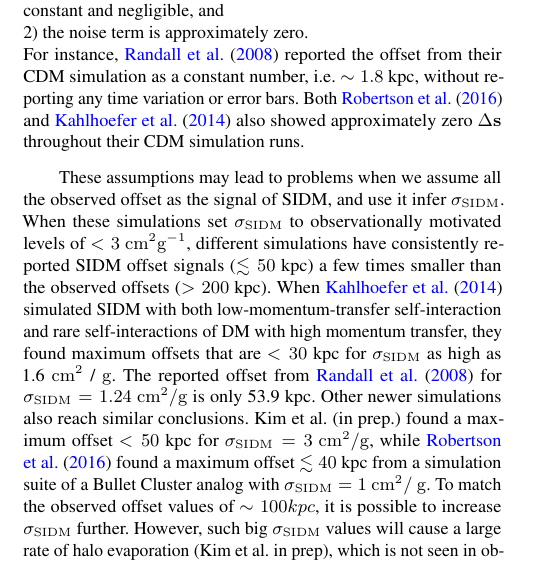
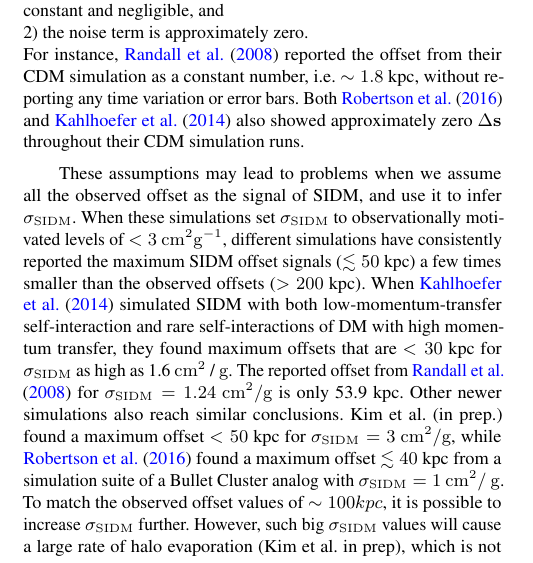
Before and after one commit to karenyyng/galaxy_DM_offset, a LaTeX paper (paper/galaxyDMoffset.tex, which reads paper/Chapters/chapter3.tex): part of one column of page 2 of 22, cut so that both start at the same text. Compiled offline with pdfLaTeX; an older LaTeX class or package is replaced by its successor.

Commit message:
Fix simulation comparison

```diff
--- a/paper/Chapters/chapter3.tex
+++ b/paper/Chapters/chapter3.tex
@@ -125,10 +125,10 @@ Both \cite{Robertson2016} and
 simulation runs.
 
 These assumptions may lead to problems when we assume all the observed offset
-as the signal of SIDM, and use it infer $\sigmaSIDM$.
+as the signal of SIDM, and use it to infer $\sigmaSIDM$.
 When these simulations set $\sigmaSIDM$ to observationally motivated
 levels of $< 3$ \centi\meter$^2 \gram^{-1}$,
-different simulations have consistently reported SIDM offset signals ($\lesssim
+different simulations have consistently reported the maximum SIDM offset signals ($\lesssim
 50$ kpc) a few times smaller than the observed offsets ($ > 200$ kpc).
 When \cite{Kahlhoefer14} simulated SIDM with both low-momentum-transfer
 self-interaction
```
Also changed, not shown: paper/galaxyDMoffset.pdf.
